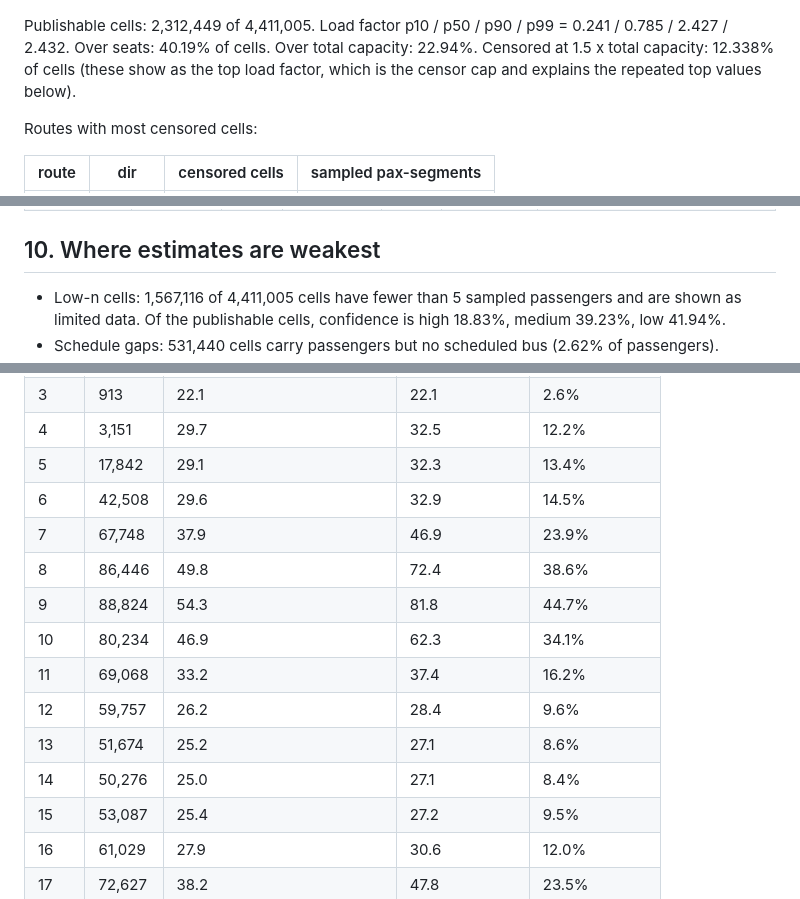
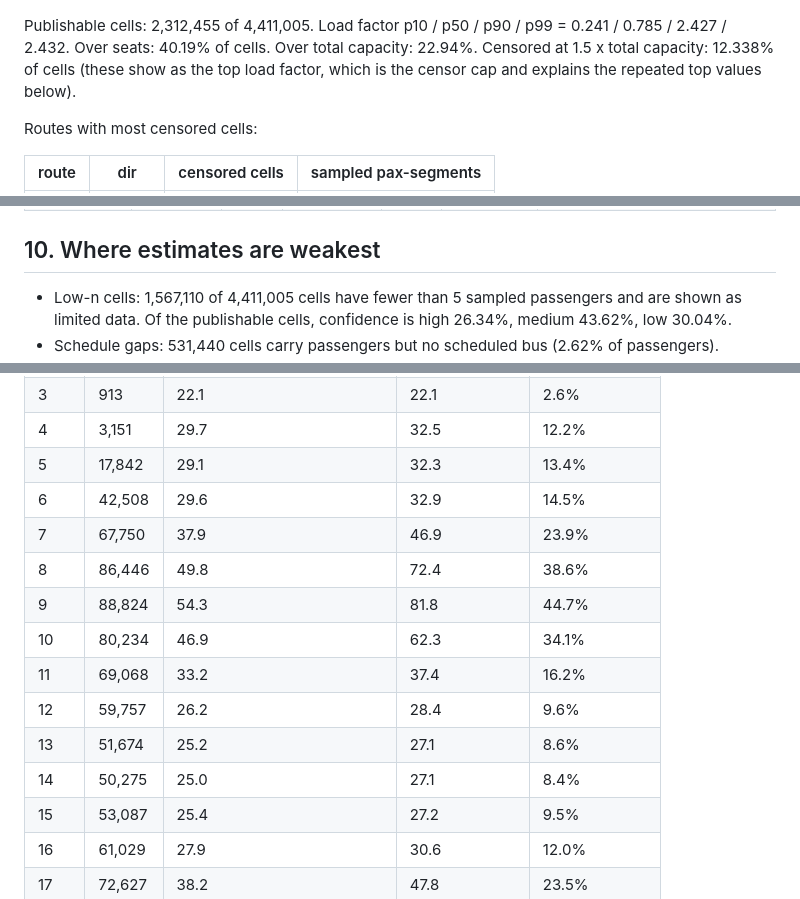
Before and after one commit to sahilsahu4102/SeatCast, a Markdown page: docs/CHECKS.md, 3 parts joined by grey strips. Rendered like a GitHub page.

```diff
--- a/docs/CHECKS.md
+++ b/docs/CHECKS.md
@@ -131,7 +131,7 @@ Days flagged (beyond the configured deviation from the same-weekday median): non
 
 ![Load factor distribution](img/lf_hist.png)
 
-Publishable cells: 2,312,449 of 4,411,005. Load factor p10 / p50 / p90 / p99 = 0.241 / 0.785 / 2.427 / 2.432.
+Publishable cells: 2,312,455 of 4,411,005. Load factor p10 / p50 / p90 / p99 = 0.241 / 0.785 / 2.427 / 2.432.
 Over seats: 40.19% of cells. Over total capacity: 22.94%. Censored at 1.5 x total capacity: 12.338% of cells (these show as the top load factor, which is the censor cap and explains the repeated top values below).
 
 Routes with most censored cells:
@@ -166,5 +166,5 @@ Ten most crowded route-hours by standee-minutes:
 
 ## 10. Where estimates are weakest
 
-- Low-n cells: 1,567,116 of 4,411,005 cells have fewer than 5 sampled passengers and are shown as limited data. Of the publishable cells, confidence is high 18.83%, medium 39.23%, low 41.94%.
+- Low-n cells: 1,567,110 of 4,411,005 cells have fewer than 5 sampled passengers and are shown as limited data. Of the publishable cells, confidence is high 26.34%, medium 43.62%, low 30.04%.
 - Schedule gaps: 531,440 cells carry passengers but no scheduled bus (2.62% of passengers).
@@ -267,14 +267,14 @@ Published cells (flag none), weekday unless stated. Mean load per observed bus i
 | 4 | 3,151 | 29.7 | 32.5 | 12.2% |
 | 5 | 17,842 | 29.1 | 32.3 | 13.4% |
 | 6 | 42,508 | 29.6 | 32.9 | 14.5% |
-| 7 | 67,748 | 37.9 | 46.9 | 23.9% |
+| 7 | 67,750 | 37.9 | 46.9 | 23.9% |
 | 8 | 86,446 | 49.8 | 72.4 | 38.6% |
 | 9 | 88,824 | 54.3 | 81.8 | 44.7% |
 | 10 | 80,234 | 46.9 | 62.3 | 34.1% |
 | 11 | 69,068 | 33.2 | 37.4 | 16.2% |
 | 12 | 59,757 | 26.2 | 28.4 | 9.6% |
 | 13 | 51,674 | 25.2 | 27.1 | 8.6% |
-| 14 | 50,276 | 25.0 | 27.1 | 8.4% |
+| 14 | 50,275 | 25.0 | 27.1 | 8.4% |
 | 15 | 53,087 | 25.4 | 27.2 | 9.5% |
 | 16 | 61,029 | 27.9 | 30.6 | 12.0% |
 | 17 | 72,627 | 38.2 | 47.8 | 23.5% |
```
Also changed, not shown: other parts of docs/CHECKS.md (+37 -37 lines), docs/TECH_NOTE.md (+2 -2 lines), docs/TECH_NOTE.tmpl.md (+1 -1 lines), docs/img/rho_hist.png, 5 other files.
